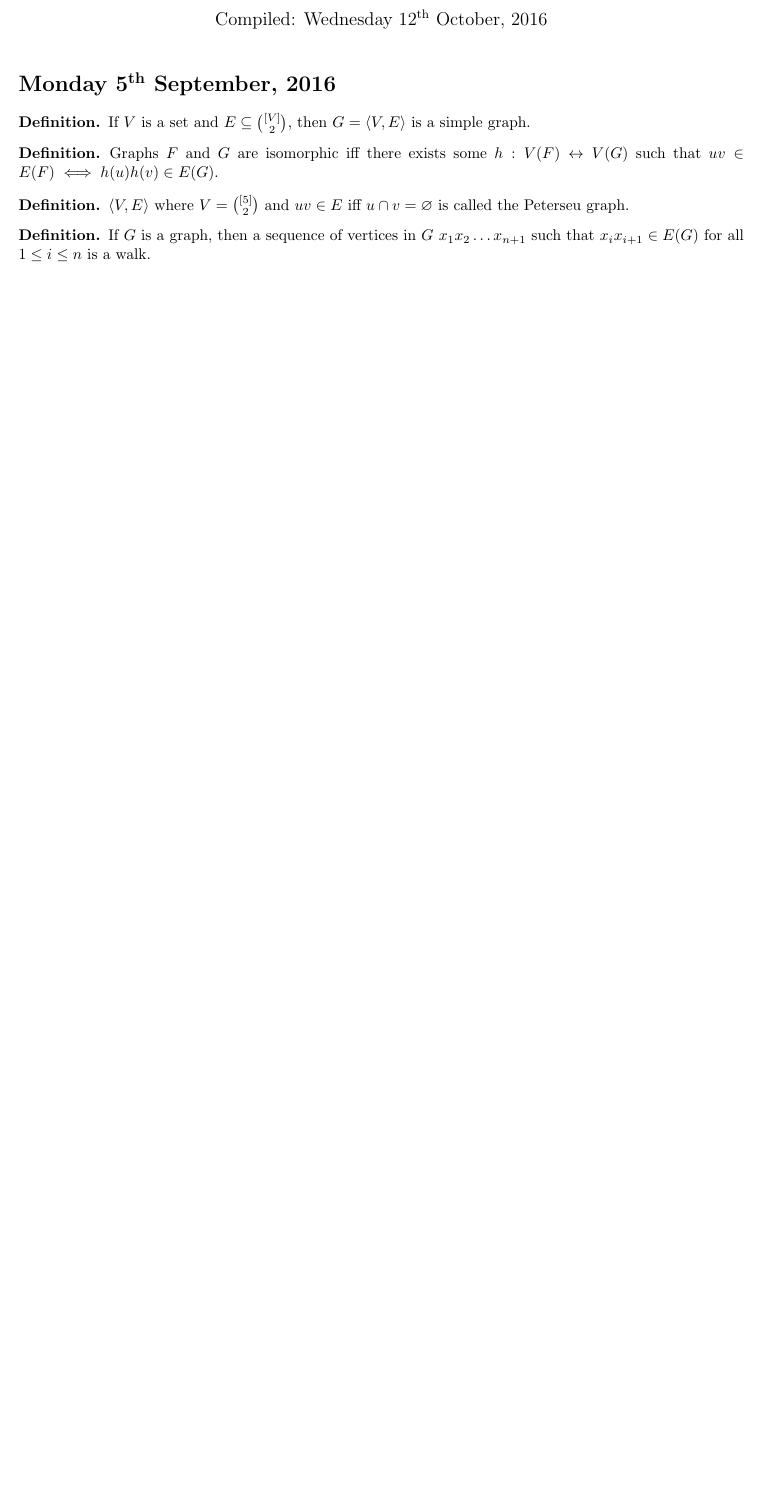
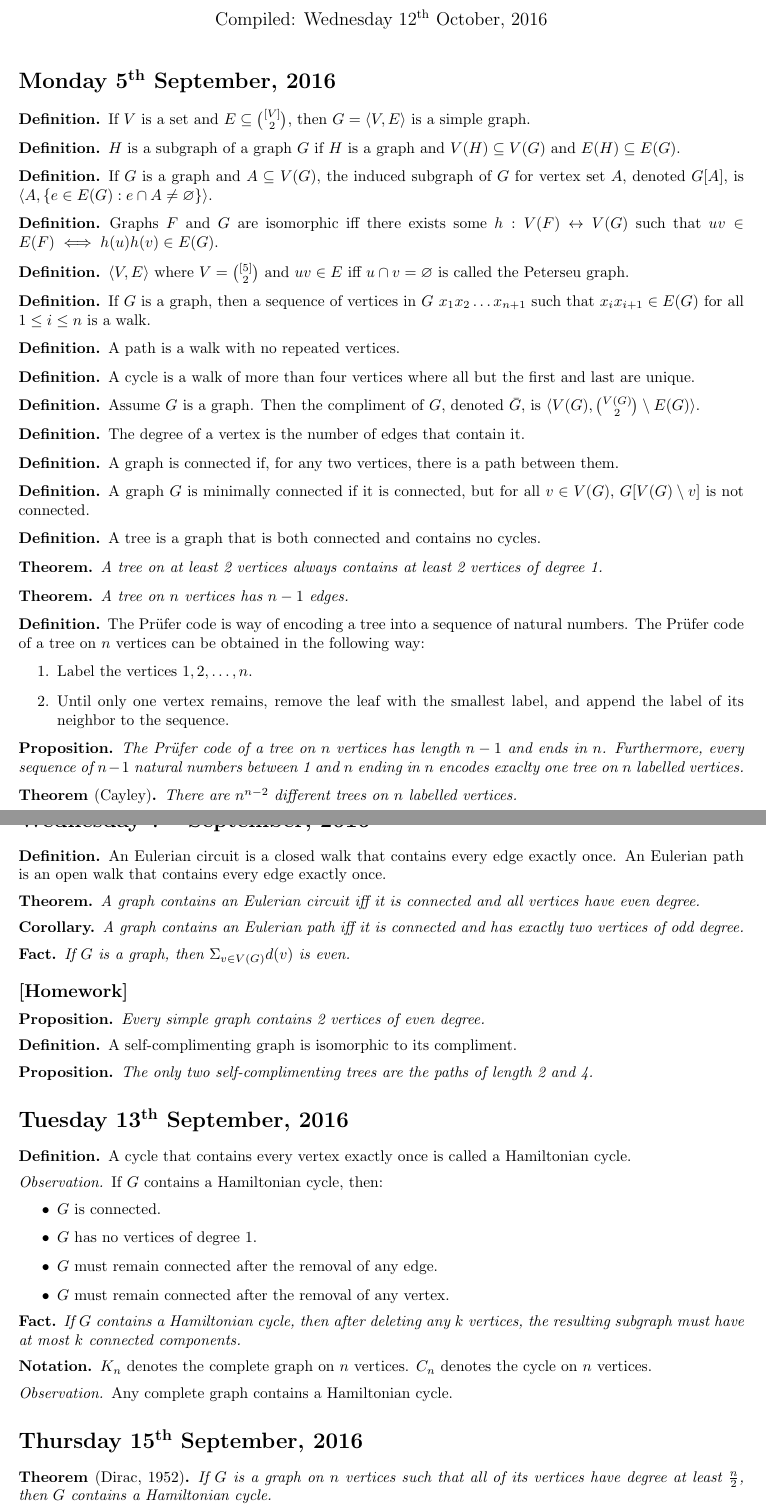
Before and after one commit to nickspinale/grt-list, a LaTeX document (main.tex, which reads src/09-05.tex, src/09-07.tex, src/09-13.tex): part of the page before the commit and two parts of pages 1 and 2 of 4 after it, the two joined at a grey line, cut so that both start at the same text, the shorter picture padded with empty space. Compiled offline with pdfLaTeX.

Commit message:
many statements

```diff
--- a/main.tex
+++ b/main.tex
@@ -10,6 +11,8 @@
 \usepackage{amsmath}
 
 \setlist[description]{leftmargin=\parindent,labelindent=\parindent}
+
+\newcommand{\N}{\mathbb{N}}
 
 \newcommand{\pad}[1]{%
   \ifnum#1<10 0\fi#1%
@@ -30,6 +33,9 @@
   \noindent\large\bfseries [Homework]
 }}
 
+\newcommand{\notation}[2][]{
+  \entry[#1]{#2}{Notation}{definition}
+}
 \newcommand{\dfn}[2][]{
   \entry[#1]{#2}{Definition}{definition}
 }
@@ -39,11 +45,17 @@
 \newcommand{\thm}[2][]{
   \entry[#1]{#2}{Theorem}{plain}
 }
+\newcommand{\cor}[2][]{
+  \entry[#1]{#2}{Corollary}{plain}
+}
 \newcommand{\fact}[2][]{
   \entry[#1]{#2}{Fact}{plain}
 }
 \newcommand{\rmk}[2][]{
   \entry[#1]{#2}{Remark}{remark}
+}
+\newcommand{\obs}[2][]{
+  \entry[#1]{#2}{Observation}{remark}
 }
 
 \title{
--- a/src/09-05.tex
+++ b/src/09-05.tex
@@ -1,6 +1,15 @@
 \dfn{
     If $V$ is a set and $E \subseteq {[V] \choose 2}$,
     then $G = \langle V, E \rangle$ is a simple graph.
+}
+
+\dfn{
+    $H$ is a subgraph of a graph $G$ if $H$ is a graph and $V(H) \subseteq V(G)$ and $E(H) \subseteq E(G)$.
+}
+
+\dfn{
+    If $G$ is a graph and $A \subseteq V(G)$, the induced subgraph of $G$ for vertex set $A$, denoted $G[A]$,
+    is $\langle A, \{ e \in E(G) : e \cap A \neq \varnothing \} \rangle$.
 }
 
 \dfn{
@@ -21,6 +30,62 @@
     is a walk.
 }
 
+\dfn{
+    A path is a walk with no repeated vertices.
+}
+
+\dfn{
+    A cycle is a walk of more than four vertices where all but the first and last are unique.
+}
+
+\dfn{
+    Assume $G$ is a graph.
+    Then the compliment of $G$, denoted $\bar{G}$, is $\langle V(G), {V(G) \choose 2} \setminus E(G) \rangle$.
+}
+
+\dfn{
+    The degree of a vertex is the number of edges that contain it.
+}
+
+\dfn{
+    A graph is connected if, for any two vertices, there is a path between them.
+}
+
+\dfn{
+    A graph $G$ is minimally connected if it is connected, but for all $v \in V(G)$,
+    $G[V(G) \setminus v]$ is not connected.
+}
+
+\dfn{
+    A tree is a graph that is both connected and contains no cycles.
+}
+
+\thm{
+    A tree on at least 2 vertices always contains at least 2 vertices of degree 1.
+}
+
+\thm{
+    A tree on $n$ vertices has $n-1$ edges.
+}
+
+\dfn{
+    The Pr\"ufer code is way of encoding a tree into a sequence of natural numbers.
+    The Pr\"ufer code of a tree on $n$ vertices can be obtained in the following way:
+    \begin{enumerate}
+        \item Label the vertices $1,2,\dots,n$.
+        \item Until only one vertex remains, remove the leaf with the smallest label, and append the label of its neighbor to the sequence.
+    \end{enumerate}
+}
+
+\prop{
+    The Pr\"ufer code of a tree on $n$ vertices has length $n-1$ and ends in $n$.
+    Furthermore, every sequence of $n-1$ natural numbers between 1 and $n$ ending in $n$ encodes exaclty one tree on $n$ labelled vertices.
+}
+
+\thm[Cayley]{
+    There are $n^{n-2}$ different trees on $n$ labelled vertices.
+}
+
 % \dfn{
 %     \begin{description}
 %         \item[Walk] a
--- /dev/null
+++ b/src/09-07.tex
@@ -0,0 +1,30 @@
+\dfn{
+    An Eulerian circuit is a closed walk that contains every edge exactly once.
+    An Eulerian path is an open walk that contains every edge exactly once.
+}
+
+\thm{
+    A graph contains an Eulerian circuit iff it is connected and all vertices have even degree.
+}
+
+\cor{
+    A graph contains an Eulerian path iff it is connected and has exactly two vertices of odd degree.
+}
+
+\fact{
+    If $G$ is a graph, then $\Sigma_{v \in V(G)} d(v)$ is even.
+}
+
+\homework
+
+\prop{
+    Every simple graph contains 2 vertices of even degree.
+}
+
+\dfn{
+    A self-complimenting graph is isomorphic to its compliment.
+}
+
+\prop{
+    The only two self-complimenting trees are the paths of length 2 and 4.
+}
--- /dev/null
+++ b/src/09-13.tex
@@ -0,0 +1,27 @@
+\dfn{
+    A cycle that contains every vertex exactly once is called a Hamiltonian cycle.
+}
+
+\obs{
+    If $G$ contains a Hamiltonian cycle, then:
+    \begin{itemize}
+        \item $G$ is connected.
+        \item $G$ has no vertices of degree 1.
+        \item $G$ must remain connected after the removal of any edge.
+        \item $G$ must remain connected after the removal of any vertex.
+    \end{itemize}
+}
+
+\fact{
+    If $G$ contains a Hamiltonian cycle, then after deleting any $k$ vertices,
+    the resulting subgraph must have at most $k$ connected components.
+}
+
+\notation{
+    $K_n$ denotes the complete graph on $n$ vertices.
+    $C_n$ denotes the cycle on $n$ vertices.
+}
+
+\obs{
+    Any complete graph contains a Hamiltonian cycle.
+}
--- /dev/null
+++ b/src/09-15.tex
@@ -0,0 +1,12 @@
+\thm[Dirac, 1952]{
+    If $G$ is a graph on $n$ vertices such that all of its vertices have degree at least $\frac{n}{2}$,
+    then $G$ contains a Hamiltonian cycle.
+}
+
+\thm[Ore, 1960]{
+    Assume $G$ is a graph on $n$ vertices.
+    If $d(u) + d(v) \ge n$ for all $u,v \in V(G)$ such that $uv \notin E(G)$, then $G$ contains an H-cycle.
+}
+
+\thm[Posa, 1962]{
+    Assume $G$ is a graph on $n$ vertices with degrees $d_1 \le d_2 \le d_3 \le \dots \le d_n$.
@@ -0,0 +18 @@
+        \item Assume $G$ is a graph on $n$ vertices with degrees $d_1 \le d_2 \le d_3 \le \dots \le d_n$.
@@ -0,0 +40,3 @@
+    Assume $G$ is a graph on $2k+1$ vertices such $\delta(G) \ge k$.
+    $G$ contains an H-path.
+}
```
Also changed, not shown: src/09-20.tex (added, +36 -0 lines), src/09-25.tex (added, +4 -0 lines), src/09-30.tex (added, +55 -0 lines), src/10-04.tex (added, +15 -0 lines), src/10-06.tex (added, +35 -0 lines), main.pdf, main.tex (1 more changed lines), src/09-15.tex (26 more changed lines).
